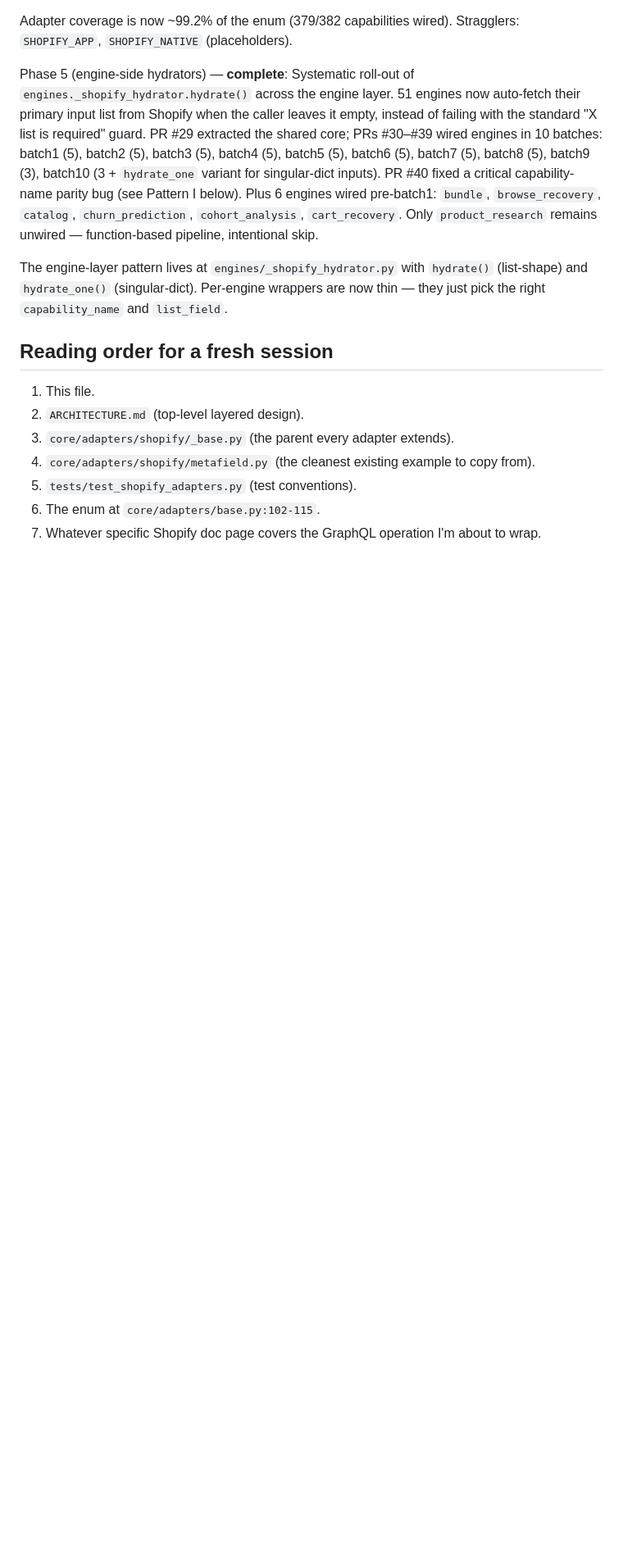
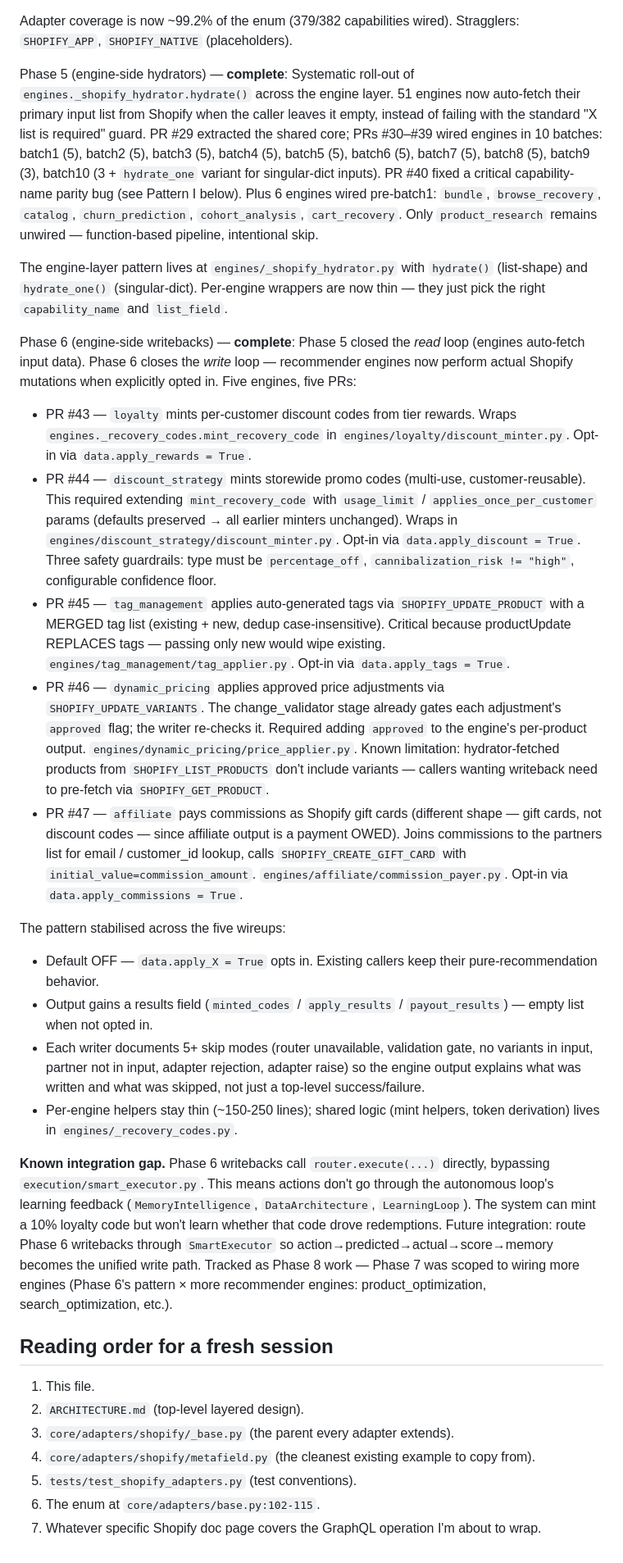
Before and after one commit to batkabatka362-cmyk/shopai, a Markdown page: CLAUDE.md, the part around the change. Shown at 82% size. Rendered like a GitHub page; blank space fills up the shorter version.

Commit message:
docs(CLAUDE.md): document Phase 6 engine writebacks + integration gap
Phase 6 (engine-side writebacks) closed the *write* loop that
Phase 5 (hydrators) opened on the *read* side. CLAUDE.md
previously documented Phase 5 but stopped there. This commit
adds the Phase 6 section under "Current branch state":

  * Five engine wireups (loyalty, discount_strategy, tag_management,
    dynamic_pricing, affiliate) each shipped as one PR (#43-#47).
  * Each wireup is opt-in via ``data.apply_X = True``, defaults
    OFF so existing recommendation-only callers stay unchanged.
  * Per-engine helpers stay thin; shared logic is in
    ``engines/_recovery_codes.py`` (extended in PR #44 with
    ``usage_limit`` / ``applies_once_per_customer`` for storewide
    multi-use codes).
  * Documents the cross-PR pattern: 5+ skip modes per writer,
    per-engine helper modules ~150-250 lines, opt-in flag.

The section also notes a known integration gap that future
sessions need to be aware of: Phase 6 writebacks call
``router.execute(...)`` directly, bypassing
``execution/smart_executor.py``. This means actions don't
flow through the autonomous loop's learning feedback
(MemoryIntelligence, DataArchitecture, LearningLoop). The
system can mint a 10% loyalty code but won't learn whether
that code drove redemptions.

Phase 8 will close that gap by routing writebacks through
SmartExecutor so action→predicted→actual→score→memory becomes
the unified write path. Phase 7 (next) is scoped to wiring
more recommender engines using the existing pattern, not the
SmartExecutor integration.

Co-Authored-By: Claude Opus 4.7 (1M context) <noreply@anthropic.com>

```diff
--- a/CLAUDE.md
+++ b/CLAUDE.md
@@ -573,6 +573,73 @@ The engine-layer pattern lives at
 `hydrate_one()` (singular-dict). Per-engine wrappers are now thin
 — they just pick the right `capability_name` and `list_field`.
 
+Phase 6 (engine-side writebacks) — **complete**:
+Phase 5 closed the *read* loop (engines auto-fetch input data).
+Phase 6 closes the *write* loop — recommender engines now
+perform actual Shopify mutations when explicitly opted in. Five
+engines, five PRs:
+
+- PR #43 — `loyalty` mints per-customer discount codes from
+  tier rewards. Wraps `engines._recovery_codes.mint_recovery_code`
+  in `engines/loyalty/discount_minter.py`. Opt-in via
+  `data.apply_rewards = True`.
+- PR #44 — `discount_strategy` mints storewide promo codes
+  (multi-use, customer-reusable). This required extending
+  `mint_recovery_code` with `usage_limit` / `applies_once_per_customer`
+  params (defaults preserved → all earlier minters unchanged).
+  Wraps in `engines/discount_strategy/discount_minter.py`. Opt-in
+  via `data.apply_discount = True`. Three safety guardrails:
+  type must be `percentage_off`, `cannibalization_risk != "high"`,
+  configurable confidence floor.
+- PR #45 — `tag_management` applies auto-generated tags via
+  `SHOPIFY_UPDATE_PRODUCT` with a MERGED tag list (existing +
+  new, dedup case-insensitive). Critical because productUpdate
+  REPLACES tags — passing only new would wipe existing.
+  `engines/tag_management/tag_applier.py`. Opt-in via
+  `data.apply_tags = True`.
+- PR #46 — `dynamic_pricing` applies approved price adjustments
+  via `SHOPIFY_UPDATE_VARIANTS`. The change_validator stage
+  already gates each adjustment's `approved` flag; the writer
+  re-checks it. Required adding `approved` to the engine's
+  per-product output. `engines/dynamic_pricing/price_applier.py`.
+  Known limitation: hydrator-fetched products from
+  `SHOPIFY_LIST_PRODUCTS` don't include variants — callers
+  wanting writeback need to pre-fetch via `SHOPIFY_GET_PRODUCT`.
+- PR #47 — `affiliate` pays commissions as Shopify gift cards
+  (different shape — gift cards, not discount codes — since
+  affiliate output is a payment OWED). Joins commissions to
+  the partners list for email / customer_id lookup, calls
+  `SHOPIFY_CREATE_GIFT_CARD` with `initial_value=commission_amount`.
+  `engines/affiliate/commission_payer.py`. Opt-in via
+  `data.apply_commissions = True`.
+
+The pattern stabilised across the five wireups:
+
+- Default OFF — `data.apply_X = True` opts in. Existing
+  callers keep their pure-recommendation behavior.
+- Output gains a results field (`minted_codes` / `apply_results`
+  / `payout_results`) — empty list when not opted in.
+- Each writer documents 5+ skip modes (router unavailable,
+  validation gate, no variants in input, partner not in input,
+  adapter rejection, adapter raise) so the engine output
+  explains what was written and what was skipped, not just
+  a top-level success/failure.
+- Per-engine helpers stay thin (~150-250 lines); shared logic
+  (mint helpers, token derivation) lives in
+  `engines/_recovery_codes.py`.
+
+**Known integration gap.** Phase 6 writebacks call
+`router.execute(...)` directly, bypassing `execution/smart_executor.py`.
+This means actions don't go through the autonomous loop's
+learning feedback (`MemoryIntelligence`, `DataArchitecture`,
+`LearningLoop`). The system can mint a 10% loyalty code but
+won't learn whether that code drove redemptions. Future
+integration: route Phase 6 writebacks through `SmartExecutor`
+so action→predicted→actual→score→memory becomes the unified
+write path. Tracked as Phase 8 work — Phase 7 was scoped to
+wiring more engines (Phase 6's pattern × more recommender
+engines: product_optimization, search_optimization, etc.).
+
 ## Reading order for a fresh session
 
 1. This file.
```
